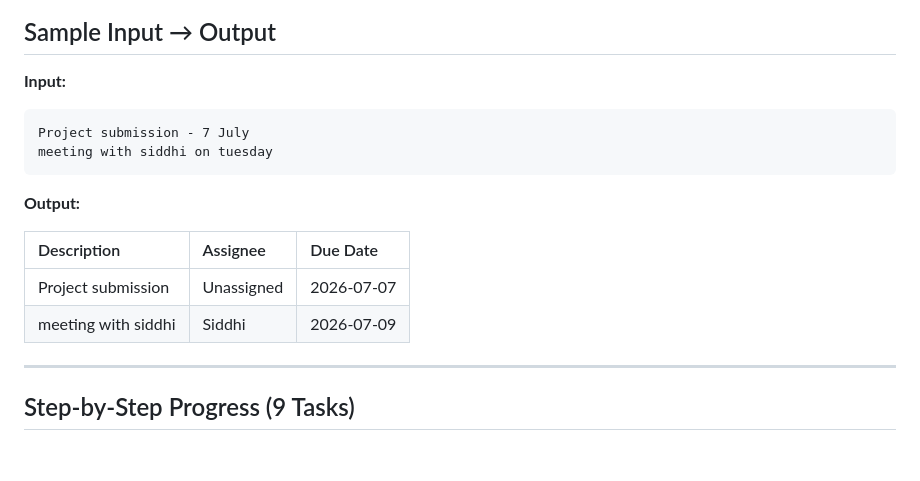
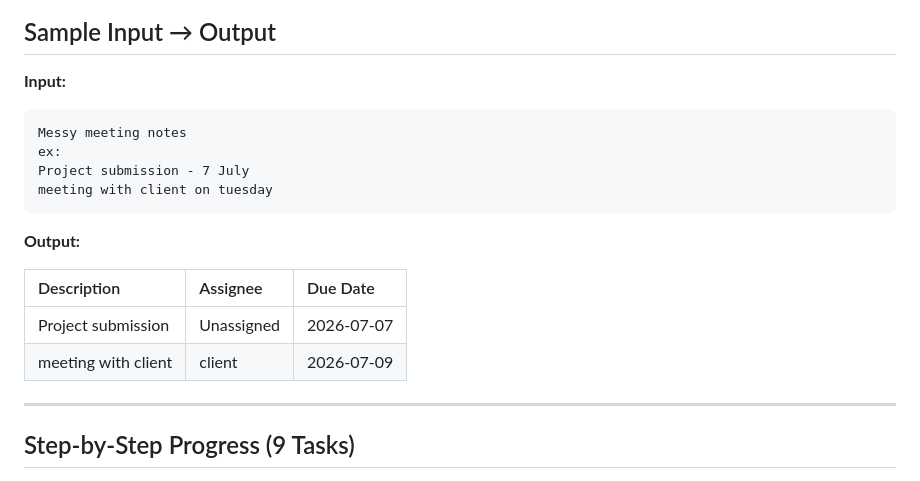
Before and after one commit to Punam-Nikam/MeetMind, a Markdown page: README.md, the part around the change. Rendered like a GitHub page; blank space fills up the shorter version.

Commit message:
Update README.md
Updated output table in README to reflect correct assignee for meeting.

````diff
--- a/README.md
+++ b/README.md
@@ -108,8 +108,10 @@ python main.py
 
 **Input:**
 ```
+Messy meeting notes
+ex:
 Project submission - 7 July
-meeting with siddhi on tuesday
+meeting with client on tuesday
 ```
 
 **Output:**
@@ -117,7 +119,7 @@ meeting with siddhi on tuesday
 | Description | Assignee | Due Date |
 | :--- | :--- | :--- |
 | Project submission | Unassigned | 2026-07-07 |
-| meeting with siddhi | Siddhi | 2026-07-09 |
+| meeting with client | client | 2026-07-09 |
 
 ---
 
````
